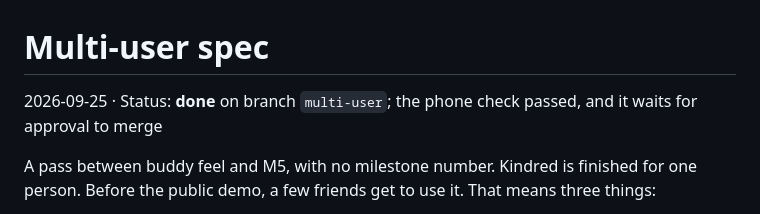
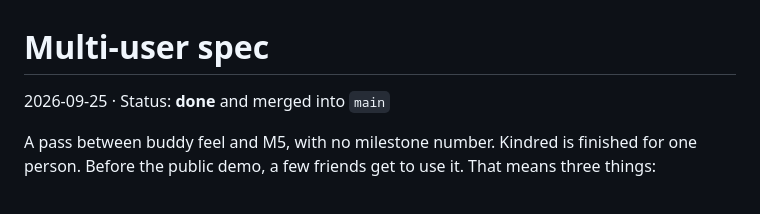
Before and after one commit to rishikeshvk/smudge, a Markdown page: docs/multi-user-spec.md, the part around the change. Drawn GitHub-style.

Commit message:
docs: close the multi-user pass
Co-Authored-By: Claude Opus 5.5 (1M context) <noreply@anthropic.com>
Claude-Session: https://claude.ai/code/session_01LzdvNZVfCb6XsRywVpnLkN

```diff
--- a/docs/multi-user-spec.md
+++ b/docs/multi-user-spec.md
@@ -1,6 +1,6 @@
 # Multi-user spec
 
-2026-09-25 · Status: **done** on branch `multi-user`; the phone check passed, and it waits for approval to merge
+2026-09-25 · Status: **done** and merged into `main`
 
 A pass between buddy feel and M5, with no milestone number. Kindred is finished for one person. Before the public
 demo, a few friends get to use it. That means three things:
```
Also changed, not shown: docs/multi-user-brief.md (+1 -1 lines).
